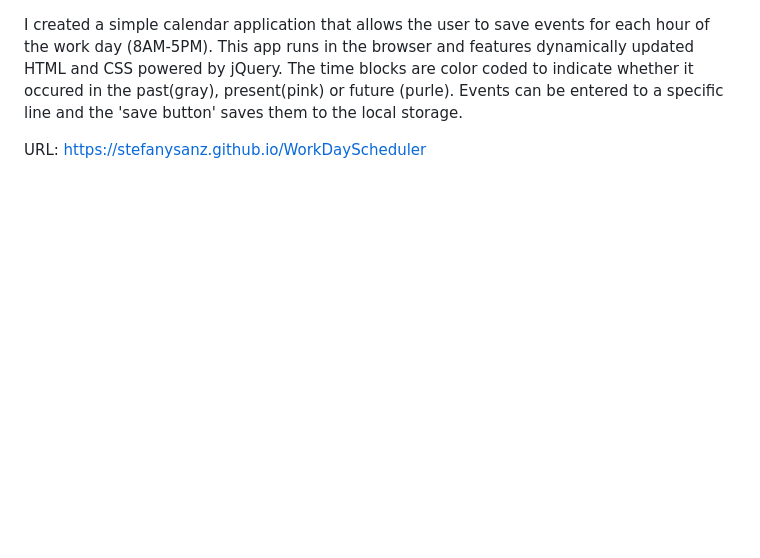
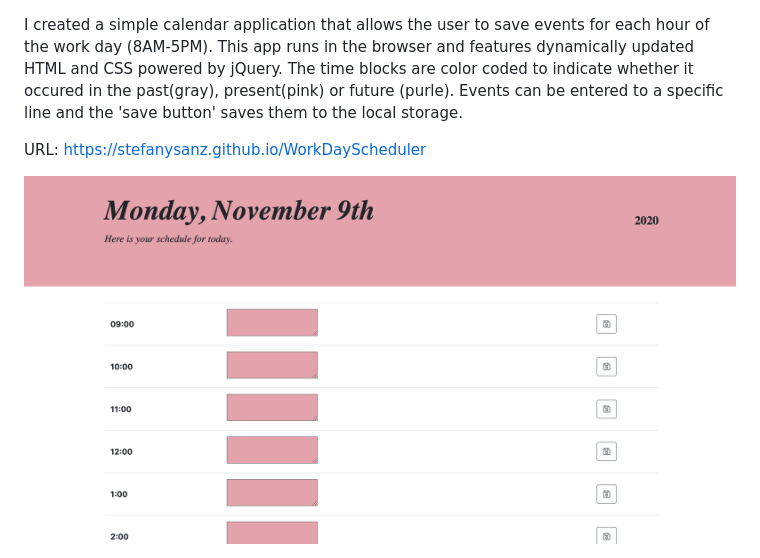
Before and after one commit to stefanysanz/WorkDayScheduler, a Markdown page: README.md, the part around the change. GitHub-like rendering; pictures changed too: workday.jpg (added); blank space fills up the shorter version.

Commit message:
adding photos to read me

```diff
--- a/README.md
+++ b/README.md
@@ -1,3 +1,5 @@
 I created a simple calendar application that allows the user to save events for each hour of the work day (8AM-5PM). This app runs in the browser and features dynamically updated HTML and CSS powered by jQuery. The time blocks are color coded to indicate whether it occured in the past(gray), present(pink) or future (purle). Events can be entered to a specific line and the 'save button' saves them to the local storage.
 
 URL: https://stefanysanz.github.io/WorkDayScheduler
+
+<img src="workday.jpg" alt="schedule">
```
Also changed, not shown: workday2.jpg (added).
